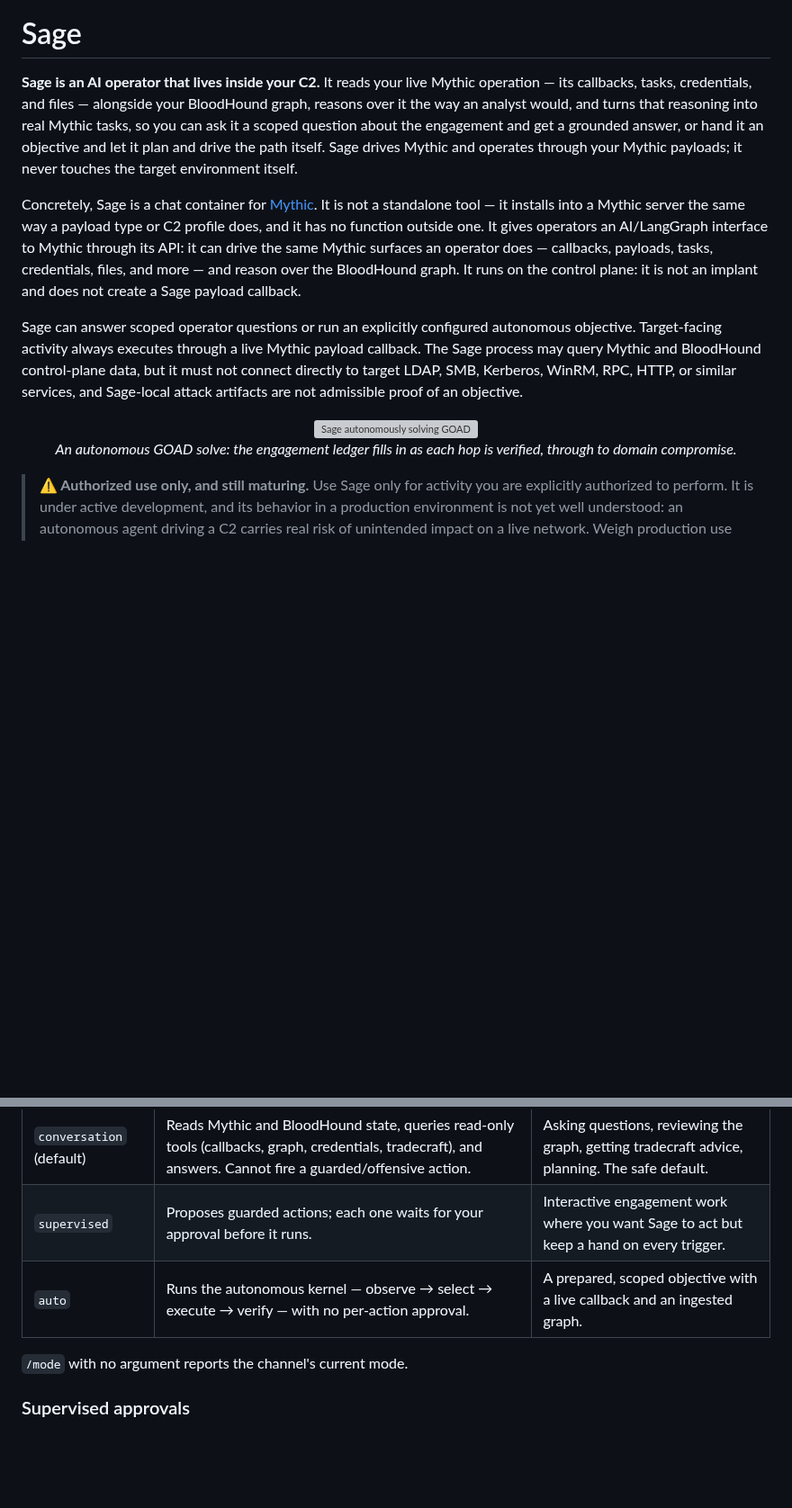
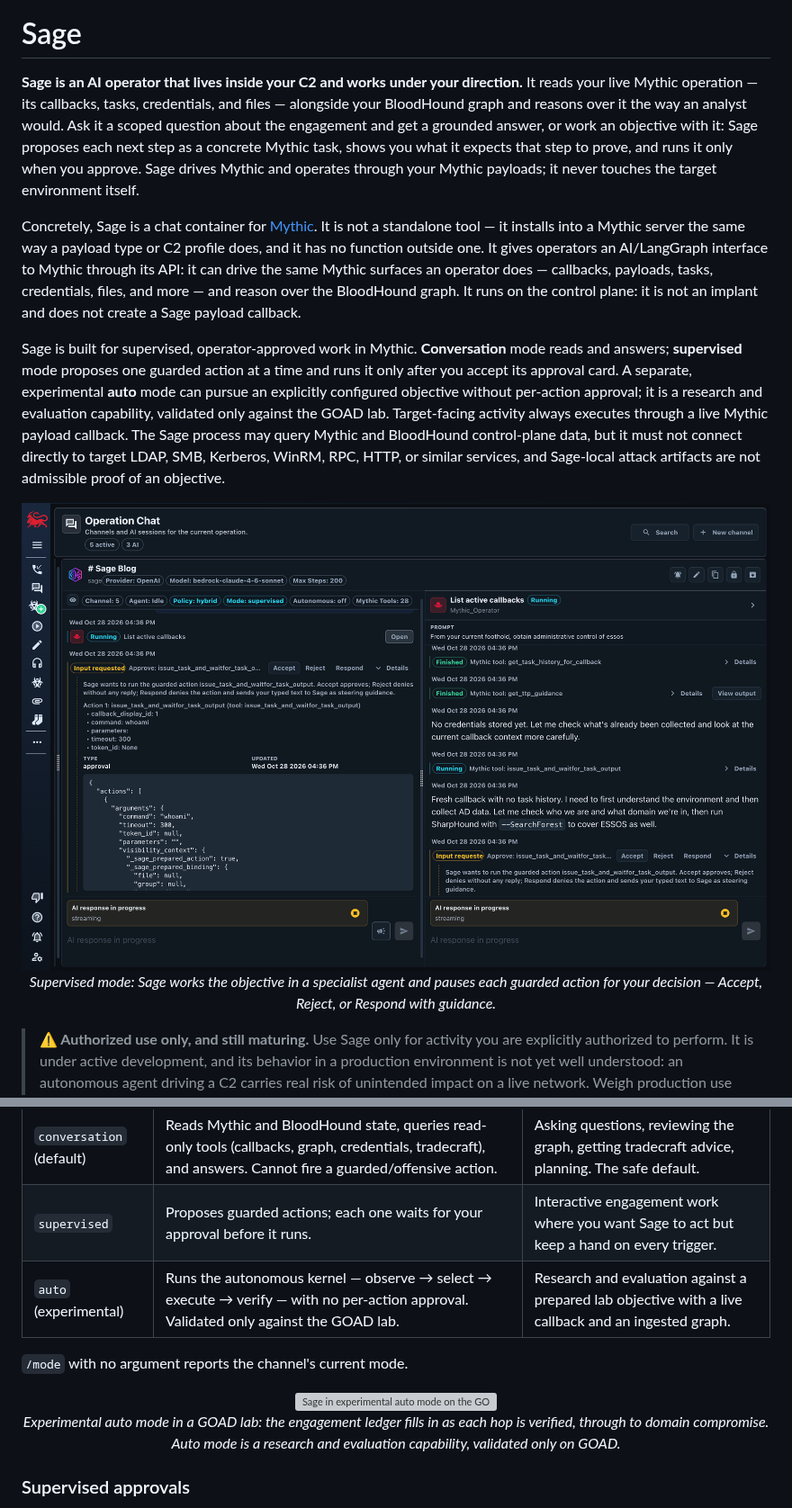
Before and after one commit to MythicAgents/sage, a Markdown page: README.md, 2 parts joined by grey strips. Shown at 90% size. Drawn GitHub-style; pictures changed too: docs/assets/supervised-approval-hero.png (added); blank space fills up the shorter version; grey boxes are pictures that could not be loaded.

Commit message:
Lead the README with supervised, operator-approved work
The README and the documentation home page opened on an autonomous GOAD
solve and a tagline that led with running an autonomous objective. Sage
is meant to be used supervised, with the operator approving each guarded
action, and auto mode is an experimental research and evaluation
capability validated only on GOAD.

The introduction now describes Sage working under the operator's
direction. The tagline leads with conversation and supervised modes and
labels auto mode as experimental and GOAD-only. The hero image is now a
supervised approval card. The autonomous ledger GIF moves to the Modes
section with a caption marking it as experimental auto mode in a lab.
The modes tables mark auto as experimental. The older approval-card
screenshot, which showed outdated card wording, is removed.

```diff
--- a/README.md
+++ b/README.md
@@ -4,11 +4,12 @@
 
 # Sage
 
-**Sage is an AI operator that lives inside your C2.** It reads your live Mythic operation — its callbacks, tasks,
-credentials, and files — alongside your BloodHound graph, reasons over it the way an analyst would, and turns
-that reasoning into real Mythic tasks, so you can ask it a scoped question about the engagement and get a grounded
-answer, or hand it an objective and let it plan and drive the path itself. Sage drives Mythic and operates
-through your Mythic payloads; it never touches the target environment itself.
+**Sage is an AI operator that lives inside your C2 and works under your direction.** It reads your live Mythic
+operation — its callbacks, tasks, credentials, and files — alongside your BloodHound graph and reasons over it the
+way an analyst would. Ask it a scoped question about the engagement and get a grounded answer, or work an
+objective with it: Sage proposes each next step as a concrete Mythic task, shows you what it expects that step to
+prove, and runs it only when you approve. Sage drives Mythic and operates through your Mythic payloads; it never
+touches the target environment itself.
 
 Concretely, Sage is a chat container for [Mythic](https://github.com/its-a-feature/Mythic). It is not a
 standalone tool — it installs into a Mythic server the same way a payload type or C2 profile does, and it has no
@@ -17,14 +18,18 @@ same Mythic surfaces an operator does — callbacks, payloads, tasks, credential
 the BloodHound graph. It runs on the control plane: it is not an implant and does not create a Sage payload
 callback.
 
-Sage can answer scoped operator questions or run an explicitly configured autonomous objective. Target-facing
-activity always executes through a live Mythic payload callback. The Sage process may query Mythic and BloodHound
+Sage is built for supervised, operator-approved work in Mythic. **Conversation** mode reads and answers;
+**supervised** mode proposes one guarded action at a time and runs it only after you accept its approval card. A
+separate, experimental **auto** mode can pursue an explicitly configured objective without per-action approval;
+it is a research and evaluation capability, validated only against the GOAD lab. Target-facing activity always
+executes through a live Mythic payload callback. The Sage process may query Mythic and BloodHound
 control-plane data, but it must not connect directly to target LDAP, SMB, Kerberos, WinRM, RPC, HTTP, or similar
 services, and Sage-local attack artifacts are not admissible proof of an objective.
 
 <p align="center">
-  <img src="docs/assets/sage-ledger-solve.gif" alt="Sage autonomously solving GOAD" width="900">
-  <br><em>An autonomous GOAD solve: the engagement ledger fills in as each hop is verified, through to domain compromise.</em>
+  <img src="docs/assets/supervised-approval-hero.png" alt="Sage supervised approval card in Mythic" width="900">
+  <br><em>Supervised mode: Sage works the objective in a specialist agent and pauses each guarded action for your
+  decision — Accept, Reject, or Respond with guidance.</em>
 </p>
 
 > **⚠️ Authorized use only, and still maturing.** Use Sage only for activity you are explicitly authorized to
@@ -362,9 +367,15 @@ Set `mode` when you create the channel, or switch it live with `/mode`:
 |---|---|---|
 | `conversation` (default) | Reads Mythic and BloodHound state, queries read-only tools (callbacks, graph, credentials, tradecraft), and answers. Cannot fire a guarded/offensive action. | Asking questions, reviewing the graph, getting tradecraft advice, planning. The safe default. |
 | `supervised` | Proposes guarded actions; each one waits for your approval before it runs. | Interactive engagement work where you want Sage to act but keep a hand on every trigger. |
-| `auto` | Runs the autonomous kernel — observe → select → execute → verify — with no per-action approval. | A prepared, scoped objective with a live callback and an ingested graph. |
+| `auto` (experimental) | Runs the autonomous kernel — observe → select → execute → verify — with no per-action approval. Validated only against the GOAD lab. | Research and evaluation against a prepared lab objective with a live callback and an ingested graph. |
 
 `/mode` with no argument reports the channel's current mode.
+
+<p align="center">
+  <img src="docs/assets/sage-ledger-solve.gif" alt="Sage in experimental auto mode on the GOAD lab" width="900">
+  <br><em>Experimental auto mode in a GOAD lab: the engagement ledger fills in as each hop is verified, through to
+  domain compromise. Auto mode is a research and evaluation capability, validated only on GOAD.</em>
+</p>
 
 ### Supervised approvals
 
```
Also changed, not shown: other parts of README.md (+0 -4 lines), documentation-payload/sage/_index.md (+8 -5 lines), documentation-payload/sage/using-sage-in-chat.md (+1 -1 lines), docs/assets/supervised-approval.png (deleted).
